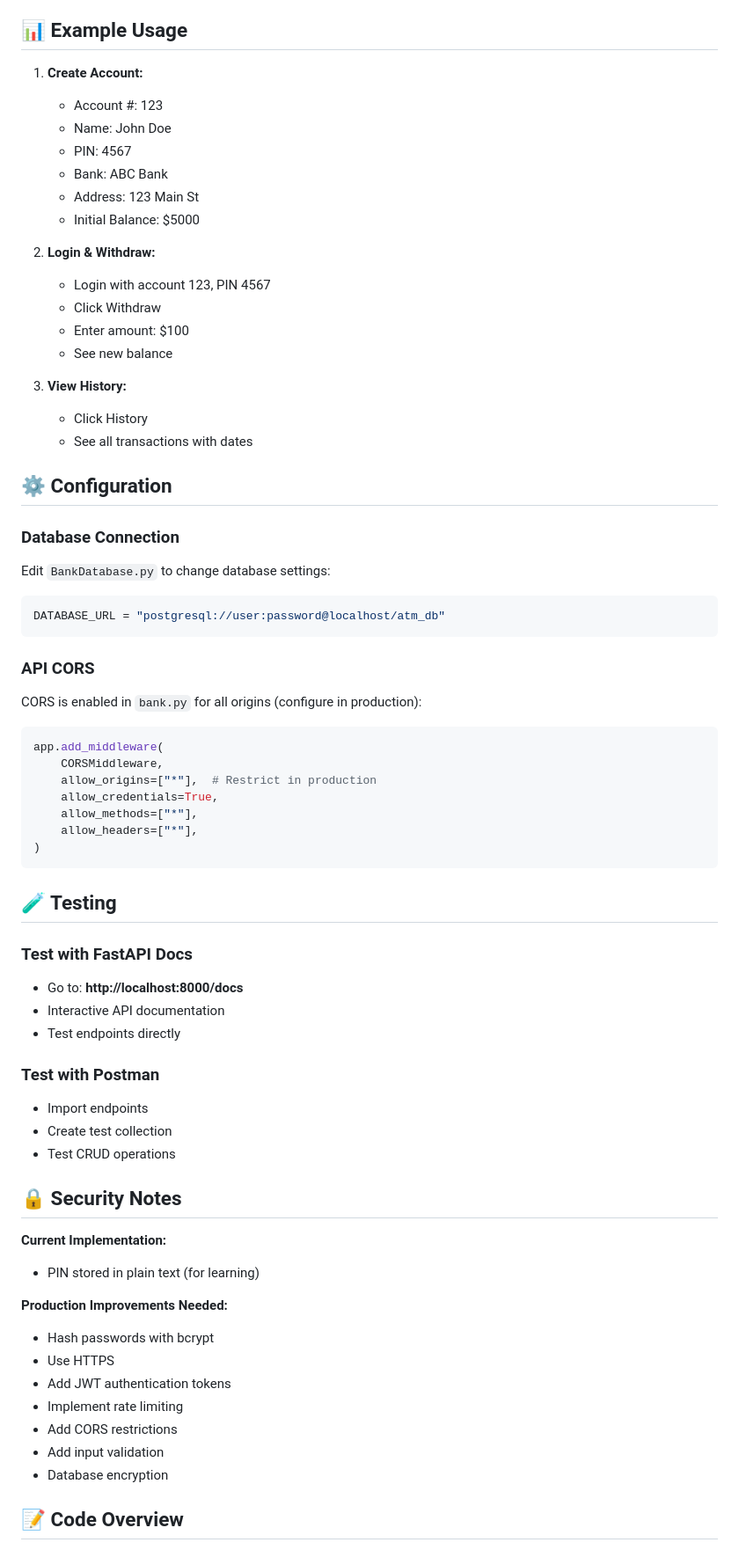
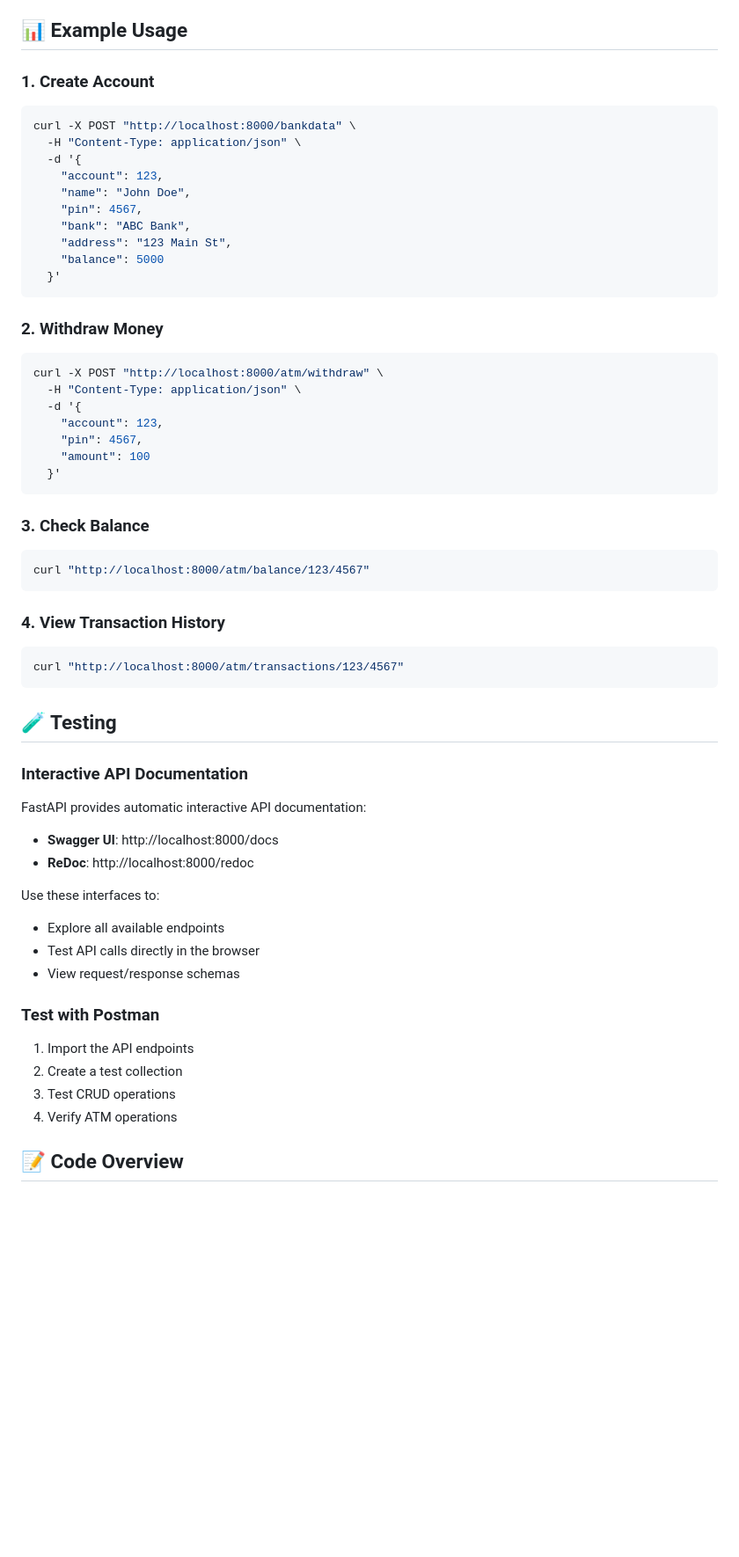
Before and after one commit to deepakbishnoi717/Month-1-All-Project, a Markdown page: README.md, the part around one of its changes. Shown at 88% size. Rendered like a GitHub page; blank space fills up the shorter version.

Commit message:
Remove frontend files and update README to backend-only focus

````diff
--- a/README.md
+++ b/README.md
@@ -139,69 +139,59 @@ transaction_id (PK) | account_id (FK) | type | amount | timestamp | balance_afte
 
 ## 📊 Example Usage
 
-1. **Create Account:**
-   - Account #: 123
-   - Name: John Doe
-   - PIN: 4567
-   - Bank: ABC Bank
-   - Address: 123 Main St
-   - Initial Balance: $5000
-
-2. **Login & Withdraw:**
-   - Login with account 123, PIN 4567
-   - Click Withdraw
-   - Enter amount: $100
-   - See new balance
-
-3. **View History:**
-   - Click History
-   - See all transactions with dates
-
-## ⚙️ Configuration
-
-### Database Connection
-Edit `BankDatabase.py` to change database settings:
-```python
-DATABASE_URL = "postgresql://user:password@localhost/atm_db"
+### 1. Create Account
+```bash
+curl -X POST "http://localhost:8000/bankdata" \
+  -H "Content-Type: application/json" \
+  -d '{
+    "account": 123,
+    "name": "John Doe",
+    "pin": 4567,
+    "bank": "ABC Bank",
+    "address": "123 Main St",
+    "balance": 5000
+  }'
 ```
 
-### API CORS
-CORS is enabled in `bank.py` for all origins (configure in production):
-```python
-app.add_middleware(
-    CORSMiddleware,
-    allow_origins=["*"],  # Restrict in production
-    allow_credentials=True,
-    allow_methods=["*"],
-    allow_headers=["*"],
-)
+### 2. Withdraw Money
+```bash
+curl -X POST "http://localhost:8000/atm/withdraw" \
+  -H "Content-Type: application/json" \
+  -d '{
+    "account": 123,
+    "pin": 4567,
+    "amount": 100
+  }'
+```
+
+### 3. Check Balance
+```bash
+curl "http://localhost:8000/atm/balance/123/4567"
+```
+
+### 4. View Transaction History
+```bash
+curl "http://localhost:8000/atm/transactions/123/4567"
 ```
 
 ## 🧪 Testing
 
-### Test with FastAPI Docs
-- Go to: **http://localhost:8000/docs**
-- Interactive API documentation
-- Test endpoints directly
+### Interactive API Documentation
+FastAPI provides automatic interactive API documentation:
+
+- **Swagger UI**: http://localhost:8000/docs
+- **ReDoc**: http://localhost:8000/redoc
+
+Use these interfaces to:
+- Explore all available endpoints
+- Test API calls directly in the browser
+- View request/response schemas
 
 ### Test with Postman
-- Import endpoints
-- Create test collection
-- Test CRUD operations
-
-## 🔒 Security Notes
-
-**Current Implementation:**
-- PIN stored in plain text (for learning)
-
-**Production Improvements Needed:**
-- Hash passwords with bcrypt
-- Use HTTPS
-- Add JWT authentication tokens
-- Implement rate limiting
-- Add CORS restrictions
-- Add input validation
-- Database encryption
+1. Import the API endpoints
+2. Create a test collection
+3. Test CRUD operations
+4. Verify ATM operations
 
 ## 📝 Code Overview
 
````
Also changed, not shown: other parts of README.md (+160 -111 lines).
